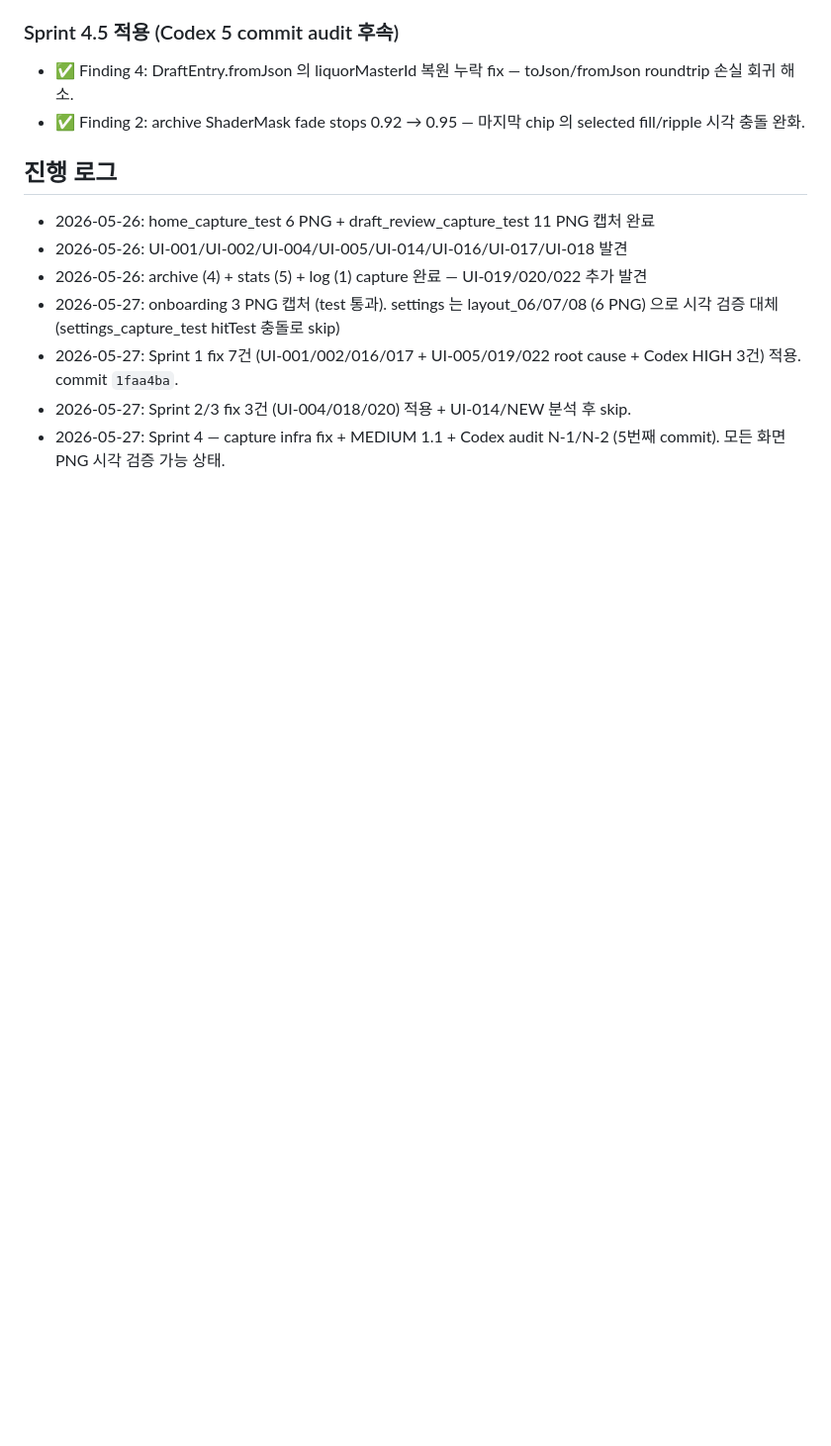
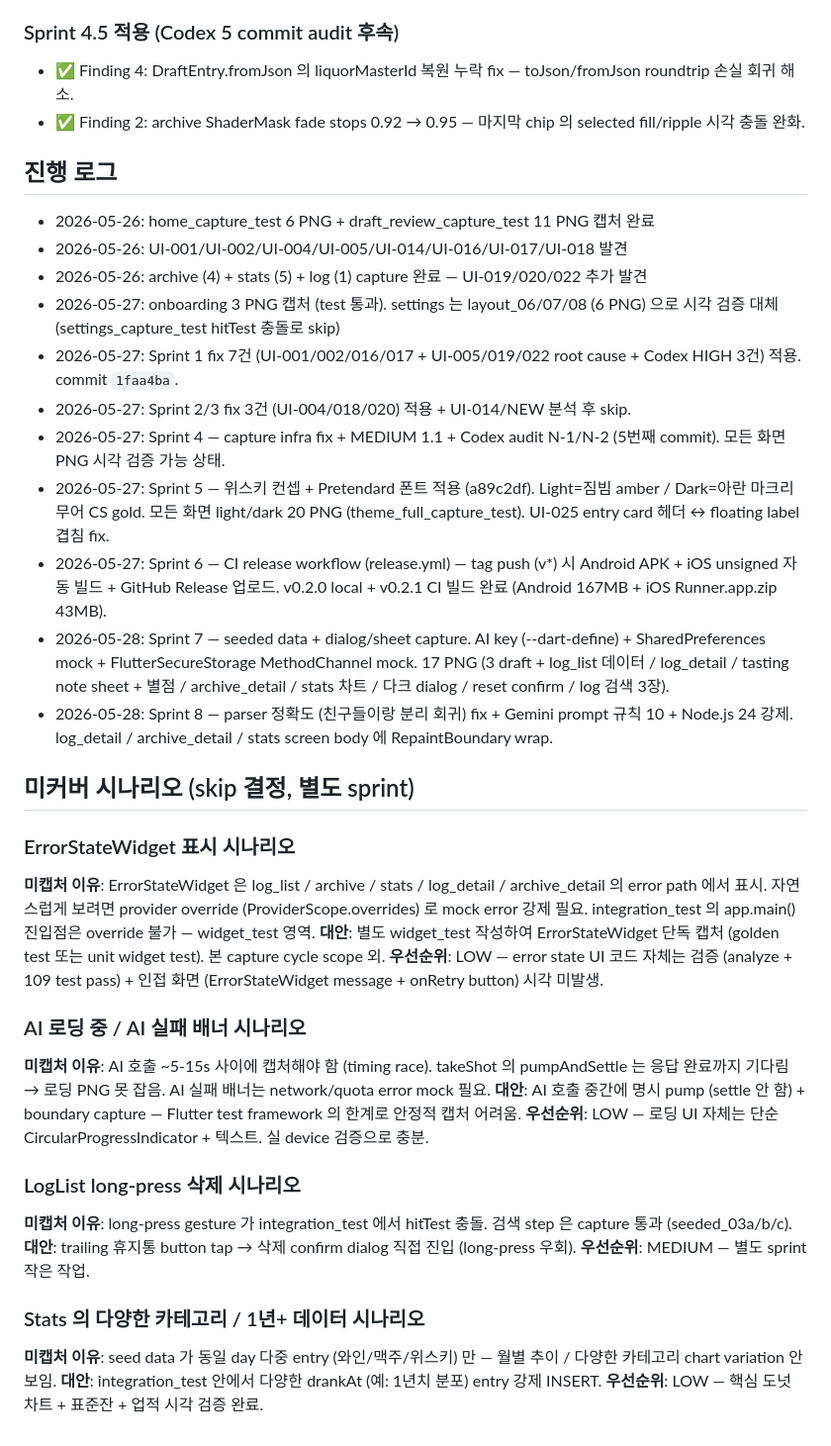
Before and after one commit to Roast-Fried/Albie, a Markdown page: docs/plan-ui-issues.md, the part around the change. Shown at 99% size. GitHub-like rendering; blank space fills up the shorter version.

Commit message:
docs: plan-ui-issues v3 — Sprint 5-8 진행 로그 + 미커버 시나리오 skip 결정 명시
Sprint 5 (위스키 theme + Pretendard) / Sprint 6 (CI release workflow) /
Sprint 7 (seeded data + dialog/sheet capture) / Sprint 8 (parser 정확도 +
RepaintBoundary 확장) 진행 로그 추가.

미커버 시나리오 4건 (skip 결정 + 별도 sprint 권고):
- ErrorStateWidget: provider override 가 widget_test 영역 (integration_test 외)
- AI 로딩 / 실패 배너: pumpAndSettle timing race + mock 필요
- LogList long-press 삭제: trailing 휴지통 button 으로 우회 가능 (MEDIUM)
- Stats 카테고리 variation: seed data 다양화 필요 (LOW)

```diff
--- a/docs/plan-ui-issues.md
+++ b/docs/plan-ui-issues.md
@@ -131,3 +131,29 @@
 - 2026-05-27: Sprint 1 fix 7건 (UI-001/002/016/017 + UI-005/019/022 root cause + Codex HIGH 3건) 적용. commit `1faa4ba`.
 - 2026-05-27: Sprint 2/3 fix 3건 (UI-004/018/020) 적용 + UI-014/NEW 분석 후 skip.
 - 2026-05-27: Sprint 4 — capture infra fix + MEDIUM 1.1 + Codex audit N-1/N-2 (5번째 commit). 모든 화면 PNG 시각 검증 가능 상태.
+- 2026-05-27: Sprint 5 — 위스키 컨셉 + Pretendard 폰트 적용 (a89c2df). Light=짐빔 amber / Dark=아란 마크리무어 CS gold. 모든 화면 light/dark 20 PNG (theme_full_capture_test). UI-025 entry card 헤더 ↔ floating label 겹침 fix.
+- 2026-05-27: Sprint 6 — CI release workflow (release.yml) — tag push (v*) 시 Android APK + iOS unsigned 자동 빌드 + GitHub Release 업로드. v0.2.0 local + v0.2.1 CI 빌드 완료 (Android 167MB + iOS Runner.app.zip 43MB).
+- 2026-05-28: Sprint 7 — seeded data + dialog/sheet capture. AI key (--dart-define) + SharedPreferences mock + FlutterSecureStorage MethodChannel mock. 17 PNG (3 draft + log_list 데이터 / log_detail / tasting note sheet + 별점 / archive_detail / stats 차트 / 다크 dialog / reset confirm / log 검색 3장).
+- 2026-05-28: Sprint 8 — parser 정확도 (친구들이랑 분리 회귀) fix + Gemini prompt 규칙 10 + Node.js 24 강제. log_detail / archive_detail / stats screen body 에 RepaintBoundary wrap.
+
+## 미커버 시나리오 (skip 결정, 별도 sprint)
+
+### ErrorStateWidget 표시 시나리오
+**미캡처 이유**: ErrorStateWidget 은 log_list / archive / stats / log_detail / archive_detail 의 error path 에서 표시. 자연스럽게 보려면 provider override (ProviderScope.overrides) 로 mock error 강제 필요. integration_test 의 app.main() 진입점은 override 불가 — widget_test 영역.
+**대안**: 별도 widget_test 작성하여 ErrorStateWidget 단독 캡처 (golden test 또는 unit widget test). 본 capture cycle scope 외.
+**우선순위**: LOW — error state UI 코드 자체는 검증 (analyze + 109 test pass) + 인접 화면 (ErrorStateWidget message + onRetry button) 시각 미발생.
+
+### AI 로딩 중 / AI 실패 배너 시나리오
+**미캡처 이유**: AI 호출 ~5-15s 사이에 캡처해야 함 (timing race). takeShot 의 pumpAndSettle 는 응답 완료까지 기다림 → 로딩 PNG 못 잡음. AI 실패 배너는 network/quota error mock 필요.
+**대안**: AI 호출 중간에 명시 pump (settle 안 함) + boundary capture — Flutter test framework 의 한계로 안정적 캡처 어려움.
+**우선순위**: LOW — 로딩 UI 자체는 단순 CircularProgressIndicator + 텍스트. 실 device 검증으로 충분.
+
+### LogList long-press 삭제 시나리오
+**미캡처 이유**: long-press gesture 가 integration_test 에서 hitTest 충돌. 검색 step 은 capture 통과 (seeded_03a/b/c).
+**대안**: trailing 휴지통 button tap → 삭제 confirm dialog 직접 진입 (long-press 우회).
+**우선순위**: MEDIUM — 별도 sprint 작은 작업.
+
+### Stats 의 다양한 카테고리 / 1년+ 데이터 시나리오
+**미캡처 이유**: seed data 가 동일 day 다중 entry (와인/맥주/위스키) 만 — 월별 추이 / 다양한 카테고리 chart variation 안 보임.
+**대안**: integration_test 안에서 다양한 drankAt (예: 1년치 분포) entry 강제 INSERT.
+**우선순위**: LOW — 핵심 도넛 차트 + 표준잔 + 업적 시각 검증 완료.
```
